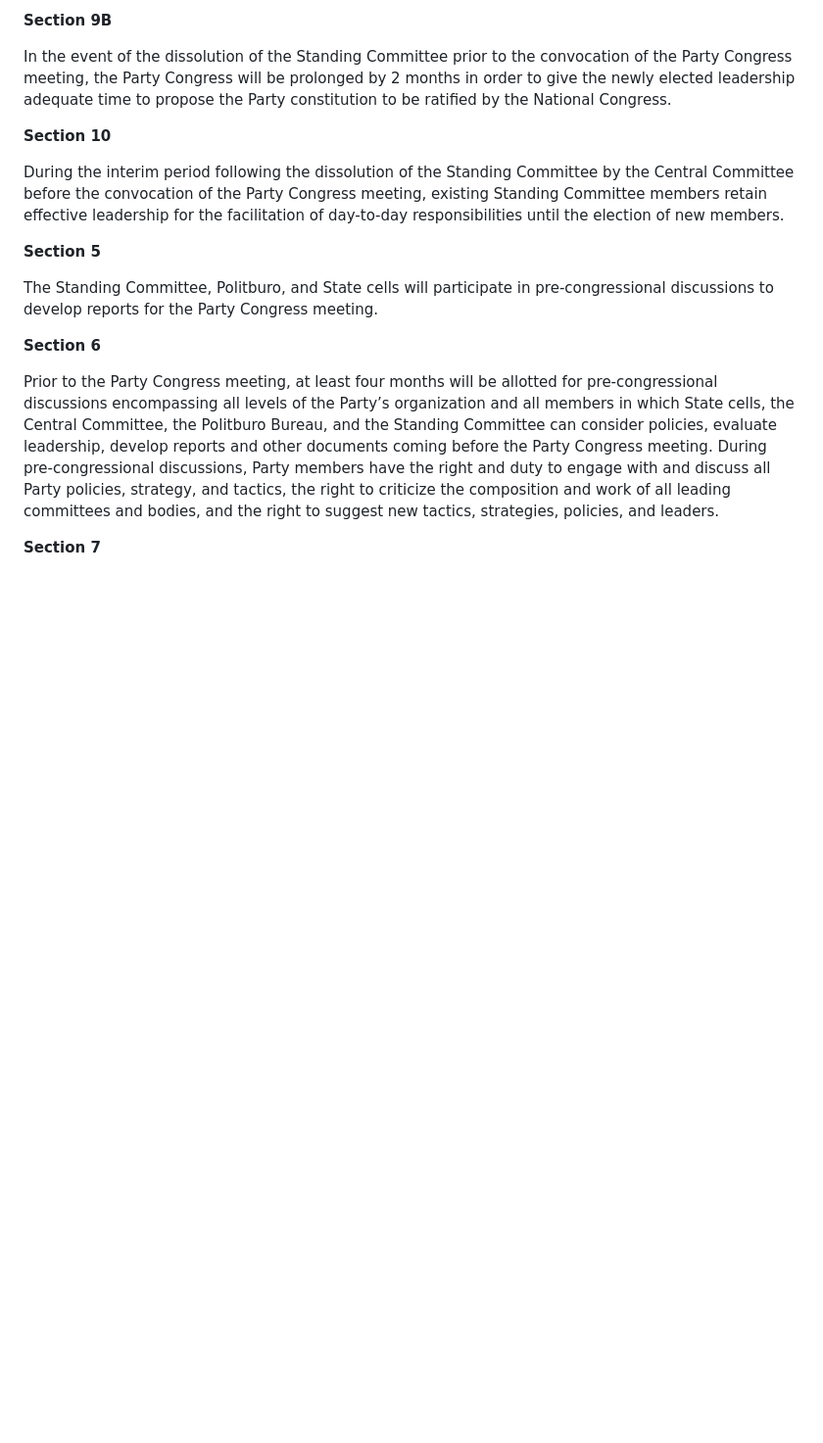
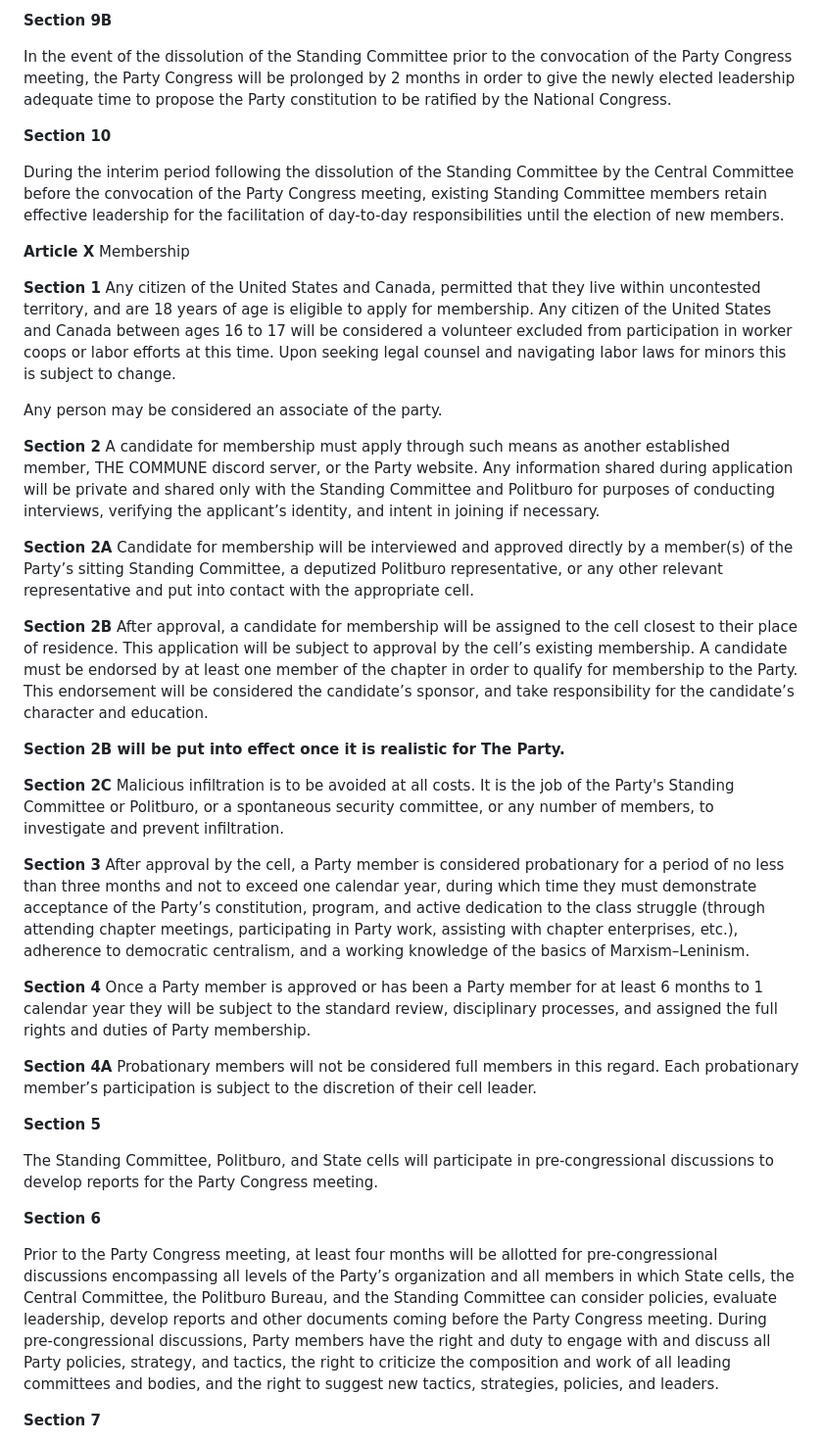
Before and after one commit to unnwa/RedBanner-Website, a Markdown page: constitution.md, the part around the change. Shown: that part at 98% size. Drawn GitHub-style; blank space fills up the shorter version.

Commit message:
Rectified: article X missing

```diff
--- a/constitution.md
+++ b/constitution.md
@@ -354,6 +354,37 @@ In the event of the dissolution of the Standing Committee prior to the convocati
 
 During the interim period following the dissolution of the Standing Committee by the Central Committee before the convocation of the Party Congress meeting, existing Standing Committee members retain effective leadership for the facilitation of day-to-day responsibilities until the election of new members.
 
+**Article X**
+Membership
+
+**Section 1**
+Any citizen of the United States and Canada, permitted that they live within uncontested territory, and are 18 years of age is eligible to apply for membership. Any citizen of the United States and Canada between ages 16 to 17 will be considered a volunteer excluded from participation in worker coops or labor efforts at this time. Upon seeking legal counsel and navigating labor laws for minors this is subject to change.
+
+Any person may be considered an associate of the party.
+
+**Section 2**
+A candidate for membership must apply through such means as another established member, THE COMMUNE discord server, or the Party website. Any information shared during application will be private and shared only with the Standing Committee and Politburo for purposes of conducting interviews, verifying the applicant’s identity, and intent in joining if necessary.
+
+**Section 2A**
+Candidate for membership will be interviewed and approved directly by a member(s) of the Party’s sitting Standing Committee, a deputized Politburo representative, or any other relevant representative and put into contact with the appropriate cell.
+
+**Section 2B**
+After approval, a candidate for membership will be assigned to the cell closest to their place of residence. This application will be subject to approval by the cell’s existing membership. A candidate must be endorsed by at least one member of the chapter in order to qualify for membership to the Party. This endorsement will be considered the candidate’s sponsor, and take responsibility for the candidate’s character and education.
+
+**Section 2B will be put into effect once it is realistic for The Party.**
+
+**Section 2C**
+Malicious infiltration is to be avoided at all costs. It is the job of the Party's Standing Committee or Politburo, or a spontaneous security committee, or any number of members, to investigate and prevent infiltration.
+
+**Section 3**
+After approval by the cell, a Party member is considered probationary for a period of no less than three months and not to exceed one calendar year, during which time they must demonstrate acceptance of the Party’s constitution, program, and active dedication to the class struggle (through attending chapter meetings, participating in Party work, assisting with chapter enterprises, etc.), adherence to democratic centralism, and a working knowledge of the basics of Marxism–Leninism.
+
+**Section 4**
+Once a Party member is approved or has been a Party member for at least 6 months to 1 calendar year they will be subject to the standard review, disciplinary processes, and assigned the full rights and duties of Party membership.
+
+**Section 4A**
+Probationary members will not be considered full members in this regard. Each probationary member’s participation is subject to the discretion of their cell leader.
+
 **Section 5**
 
 The Standing Committee, Politburo, and State cells will participate in pre-congressional discussions to develop reports for the Party Congress meeting.
```
